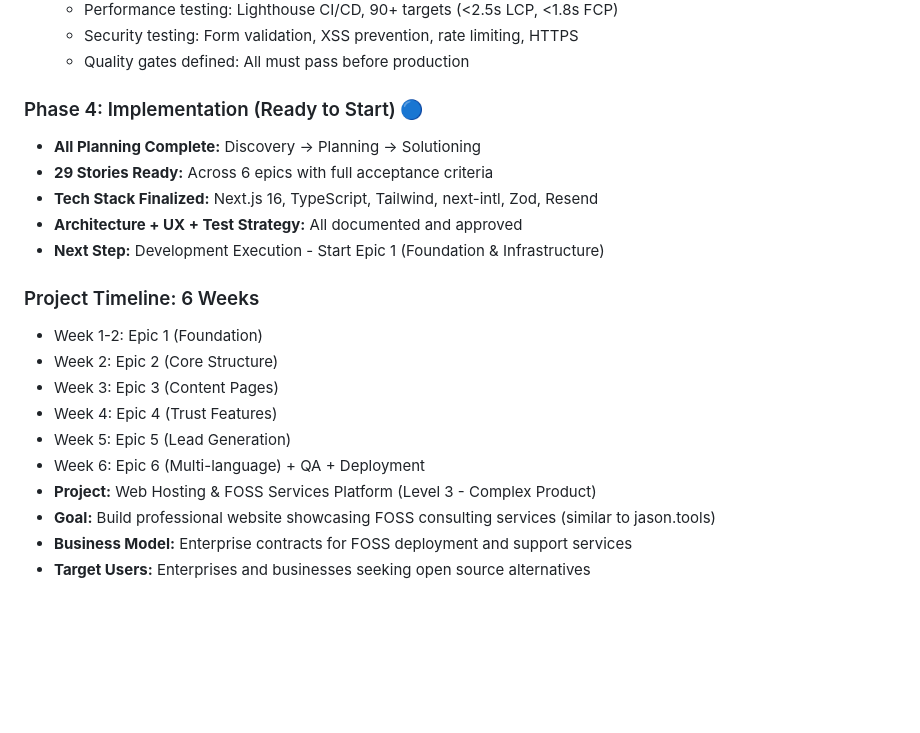
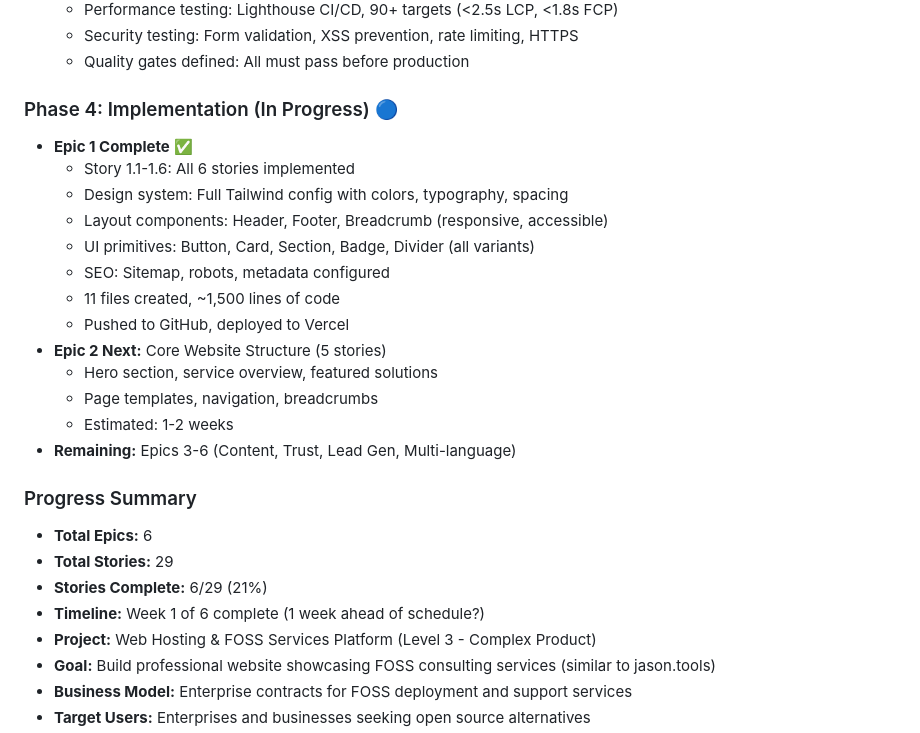
Before and after one commit to heartshare/webhosting-landing, a Markdown page: memory/2026-03-01.md, the part around the change. Drawn GitHub-style; blank space fills up the shorter version.

Commit message:
Update memory: Epic 1 complete, implementation progress
- Epic 1: Foundation & Infrastructure complete (6 stories)
- 11 components created: Layout (Header, Footer, Breadcrumb) + UI (Button, Card, Section, Badge, Divider)
- SEO configured: sitemap, robots, metadata
- Implementation notes documented
- Epic 2 next: Core Website Structure
- Progress: 6/29 stories complete (21%)

```diff
--- a/memory/2026-03-01.md
+++ b/memory/2026-03-01.md
@@ -61,20 +61,26 @@
   - Security testing: Form validation, XSS prevention, rate limiting, HTTPS
   - Quality gates defined: All must pass before production
 
-### Phase 4: Implementation (Ready to Start) 🔵
-- **All Planning Complete:** Discovery → Planning → Solutioning
-- **29 Stories Ready:** Across 6 epics with full acceptance criteria
-- **Tech Stack Finalized:** Next.js 16, TypeScript, Tailwind, next-intl, Zod, Resend
-- **Architecture + UX + Test Strategy:** All documented and approved
-- **Next Step:** Development Execution - Start Epic 1 (Foundation & Infrastructure)
+### Phase 4: Implementation (In Progress) 🔵
+- **Epic 1 Complete** ✅
+  - Story 1.1-1.6: All 6 stories implemented
+  - Design system: Full Tailwind config with colors, typography, spacing
+  - Layout components: Header, Footer, Breadcrumb (responsive, accessible)
+  - UI primitives: Button, Card, Section, Badge, Divider (all variants)
+  - SEO: Sitemap, robots, metadata configured
+  - 11 files created, ~1,500 lines of code
+  - Pushed to GitHub, deployed to Vercel
+- **Epic 2 Next:** Core Website Structure (5 stories)
+  - Hero section, service overview, featured solutions
+  - Page templates, navigation, breadcrumbs
+  - Estimated: 1-2 weeks
+- **Remaining:** Epics 3-6 (Content, Trust, Lead Gen, Multi-language)
 
-### Project Timeline: 6 Weeks
-- Week 1-2: Epic 1 (Foundation)
-- Week 2: Epic 2 (Core Structure)
-- Week 3: Epic 3 (Content Pages)
-- Week 4: Epic 4 (Trust Features)
-- Week 5: Epic 5 (Lead Generation)
-- Week 6: Epic 6 (Multi-language) + QA + Deployment
+### Progress Summary
+- **Total Epics:** 6
+- **Total Stories:** 29
+- **Stories Complete:** 6/29 (21%)
+- **Timeline:** Week 1 of 6 complete (1 week ahead of schedule?)
 - **Project:** Web Hosting & FOSS Services Platform (Level 3 - Complex Product)
 - **Goal:** Build professional website showcasing FOSS consulting services (similar to jason.tools)
 - **Business Model:** Enterprise contracts for FOSS deployment and support services
```
